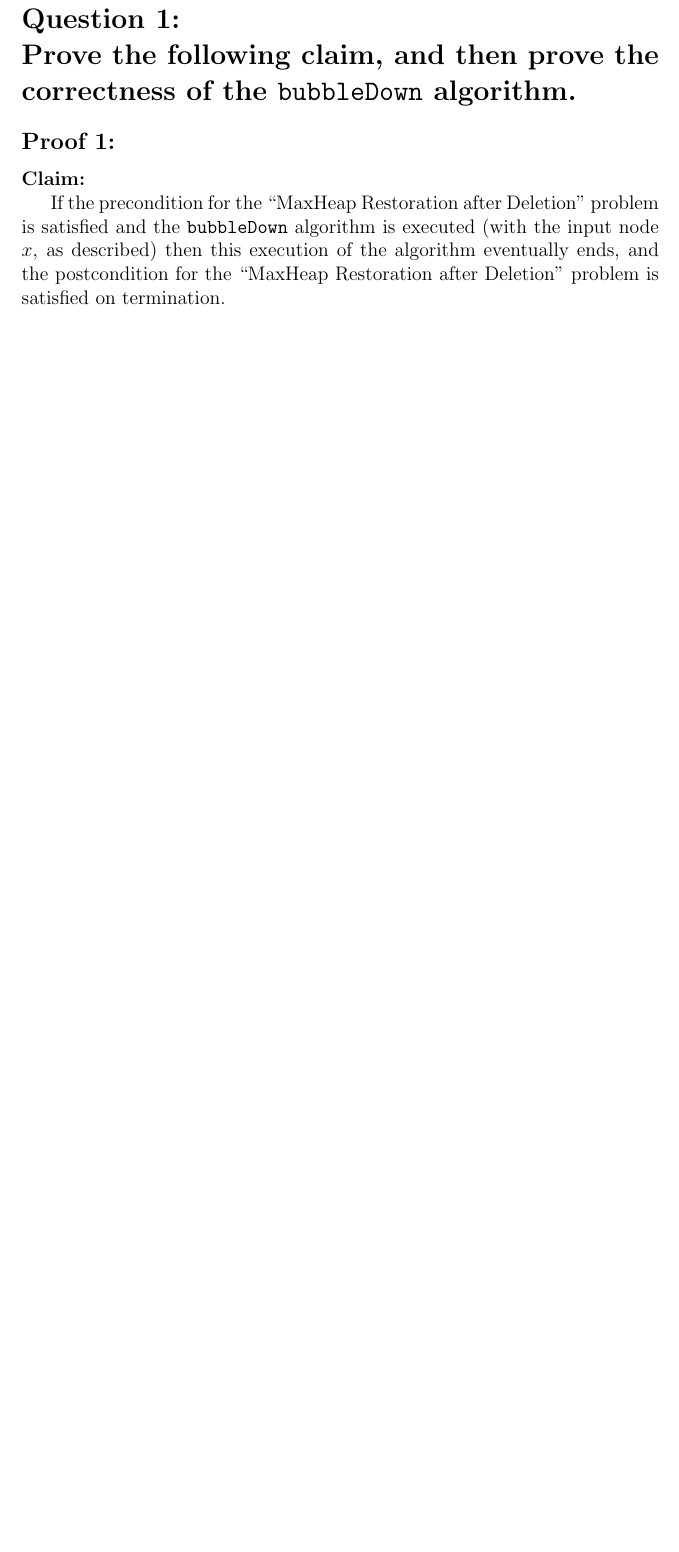
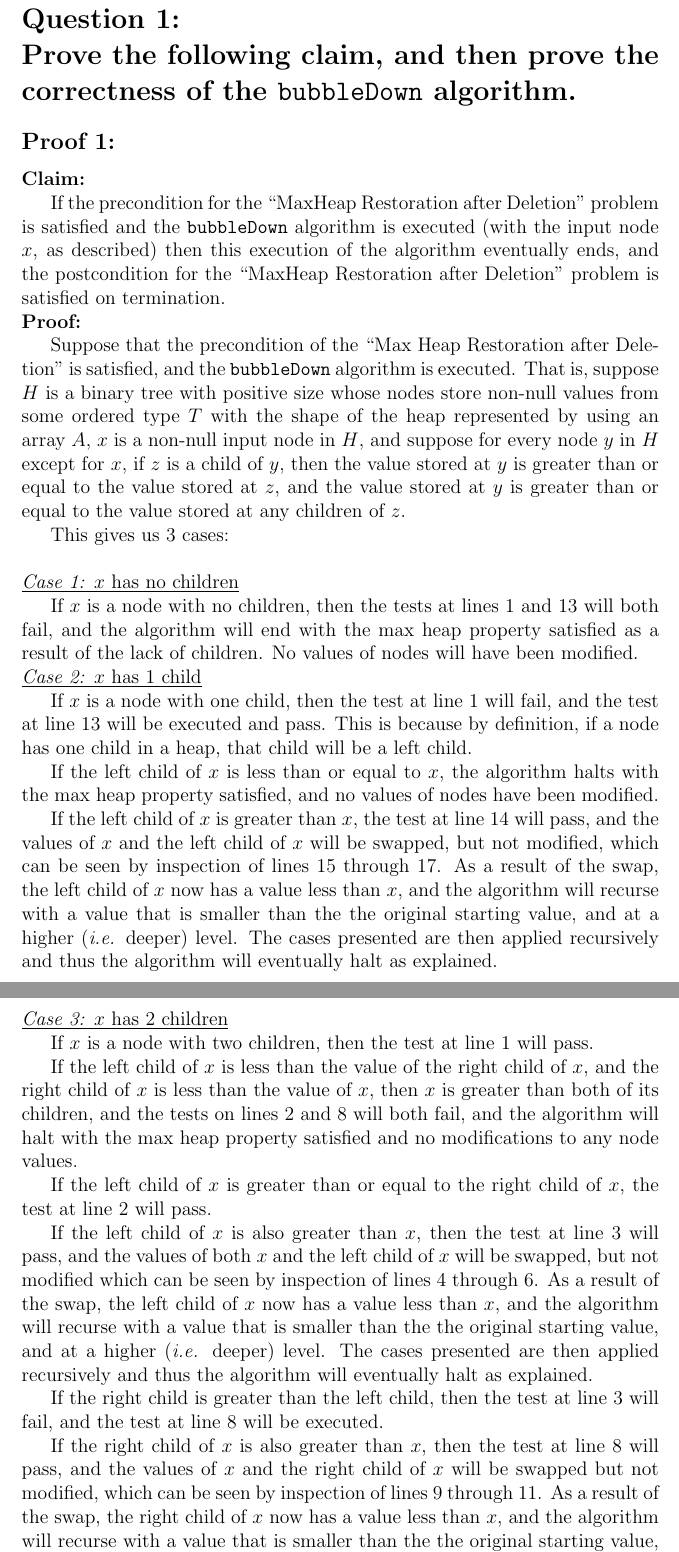
Before and after one commit to Matt4890/CPSC331_A3, a LaTeX problem sheet (Assignment3.tex): part of page 2 of 2 before the commit and two parts of pages 2 and 3 of 5 after it, the two joined at a grey line, cut so that both start at the same text, the shorter picture padded with empty space. Compiled offline with pdfLaTeX.

Commit message:
Final Doc

```diff
--- a/Assignment3.tex
+++ b/Assignment3.tex
@@ -29,7 +29,7 @@
 }
 
 % Basic document details
-\title{CPSC 331: Assignment 2}
+\title{CPSC 331: Assignment 3}
 \author{
   Matthew Allwright\\
   \texttt{30037812}
@@ -57,3 +57,88 @@ If the precondition for the ``MaxHeap Restoration after Deletion'' problem is sa
 then this execution of the algorithm eventually ends,
 and the postcondition for the ``MaxHeap Restoration after Deletion'' problem is satisfied on termination.
 
+\noindent
+\textbf{Proof:}
+
+Suppose that the precondition of the ``Max Heap Restoration after Deletion'' is satisfied,
+and the \code{bubbleDown} algorithm is executed.
+That is,
+suppose $H$ is a binary tree with positive size whose nodes store non-null values from some ordered type $T$ with the shape of the heap represented by using an array $A$,
+$x$ is a non-null input node in $H$,
+and suppose for every node $y$ in $H$ except for $x$,
+if $z$ is a child of $y$,
+then the value stored at $y$ is greater than or equal to the value stored at $z$,
+and the value stored at $y$ is greater than or equal to the value stored at any children of $z$.
+
+This gives us 3 cases:\\
+
+\noindent
+\underline{\textit{Case 1:} $x$ has no children}
+
+If $x$ is a node with no children,
+then the tests at lines $1$ and $13$ will both fail,
+and the algorithm will end with the max heap property satisfied as a result of the lack of children.
+No values of nodes will have been modified.
+
+\noindent
+\underline{\textit{Case 2:} $x$ has $1$ child}
+
+If $x$ is a node with one child,
+then the test at line $1$ will fail,
+and the test at line $13$ will be executed and pass.
+This is because by definition,
+if a node has one child in a heap,
+that child will be a left child.
+
+If the left child of $x$ is less than or equal to $x$,
+the algorithm halts with the max heap property satisfied,
+and no values of nodes have been modified.
+
+If the left child of $x$ is greater than $x$,
+the test at line $14$ will pass,
+and the values of $x$ and the left child of $x$ will be swapped,
+but not modified,
+which can be seen by inspection of lines $15$ through $17$.
+As a result of the swap,
+the left child of $x$ now has a value less than $x$,
+and the algorithm will recurse with a value that is smaller than the the original starting value,
+and at a higher (\textit{i.e.} deeper) level.
+The cases presented are then applied recursively and thus the algorithm will eventually halt as explained.
+
+
+\noindent
+\underline{\textit{Case 3:} $x$ has $2$ children}
+
+If $x$ is a node with two children,
+then the test at line $1$ will pass.
+
+If the left child of $x$ is less than the value of the right child of $x$,
+and the right child of $x$ is less than the value of $x$,
+then $x$ is greater than both of its children,
+and the tests on lines $2$ and $8$ will both fail,
+and the algorithm will halt with the max heap property satisfied and no modifications to any node values.
+
+If the left child of $x$ is greater than or equal to the right child of $x$,
+the test at line 2 will pass.
+
+If the left child of $x$ is also greater than $x$,
+then the test at line $3$ will pass,
+and the values of both $x$ and the left child of $x$ will be swapped,
+but not modified which can be seen by inspection of lines $4$ through $6$.
+As a result of the swap,
+the left child of $x$ now has a value less than $x$,
+and the algorithm will recurse with a value that is smaller than the the original starting value,
+and at a higher (\textit{i.e.} deeper) level.
+The cases presented are then applied recursively and thus the algorithm will eventually halt as explained.
+
+If the right child is greater than the left child,
+then the test at line $3$ will fail,
+and the test at line $8$ will be executed.
+
+If the right child of $x$ is also greater than $x$,
+then the test at line $8$ will pass,
+and the values of $x$ and the right child of $x$ will be swapped but not modified,
+which can be seen by inspection of lines $9$ through $11$.
+As a result of the swap,
+the right child of $x$ now has a value less than $x$,
+and the algorithm will recurse with a value that is smaller than the the original starting value,
```
Also changed, not shown: Assignment - Final.pdf (added), Assignment3 - RC1.pdf (added), Assignment3.tex (52 more changed lines).
